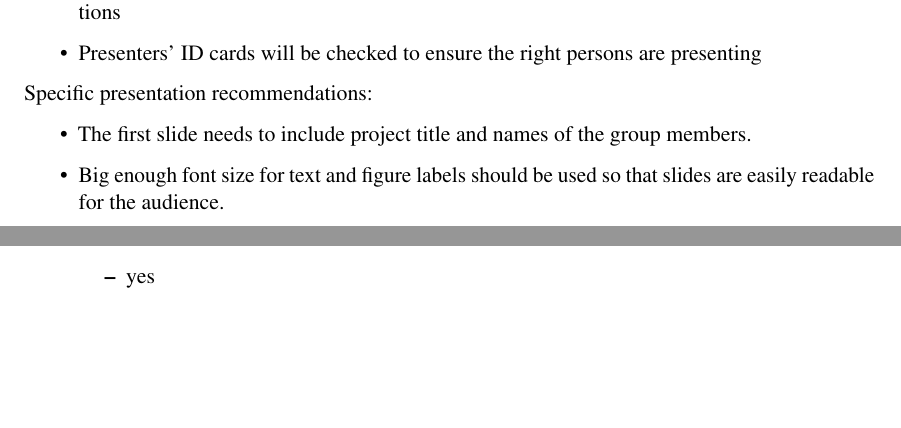
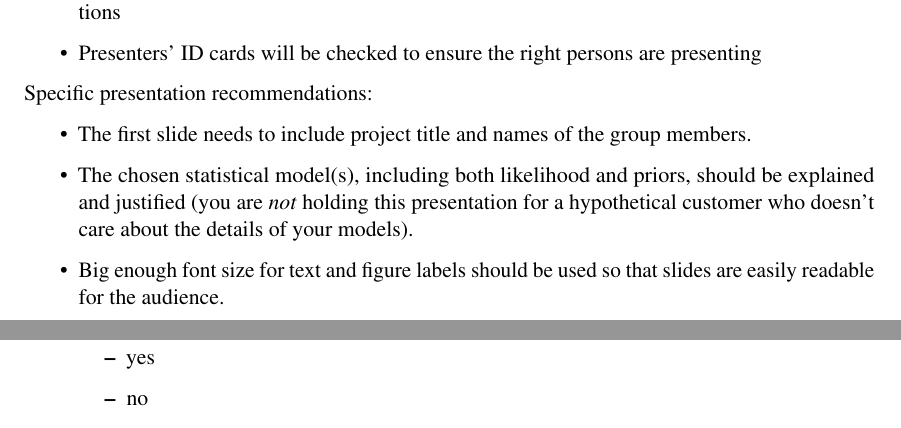
Before and after one commit to avehtari/BDA_course_Aalto, a LaTeX document (project_work/project_work_instructions.tex): two parts of pages 2 and 4 of 5 before the commit and two parts of pages 2 and 5 of 5 after it, joined at a grey line, cut so that both start at the same text, the shorter picture padded with empty space. Compiled offline with pdfLaTeX.

Commit message:
improve project description

```diff
--- a/project_work/project_work_instructions.tex
+++ b/project_work/project_work_instructions.tex
@@ -92,6 +92,7 @@ Presentation details:
 Specific presentation recommendations:
 \begin{itemize}
   \item The first slide needs to include project title and names of the group members.
+  \item The chosen statistical model(s), including both likelihood and priors, should be explained and justified (you are \textit{not} holding this presentation for a hypothetical customer who doesn't care about the details of your models).
   \item Big enough font size for text and figure labels should be used so that slides are easily readable for the audience.
   \item The last slide needs to include to conclusion and names of the group members.
   \item If the last slide has only "Thanks", "Thank you", "Questions?" or something similar of zerocontent, the project grade is reduced by one. So we recommend you avoid such slides (in general).
```
Also changed, not shown: project_work/project_work_instructions.pdf.
